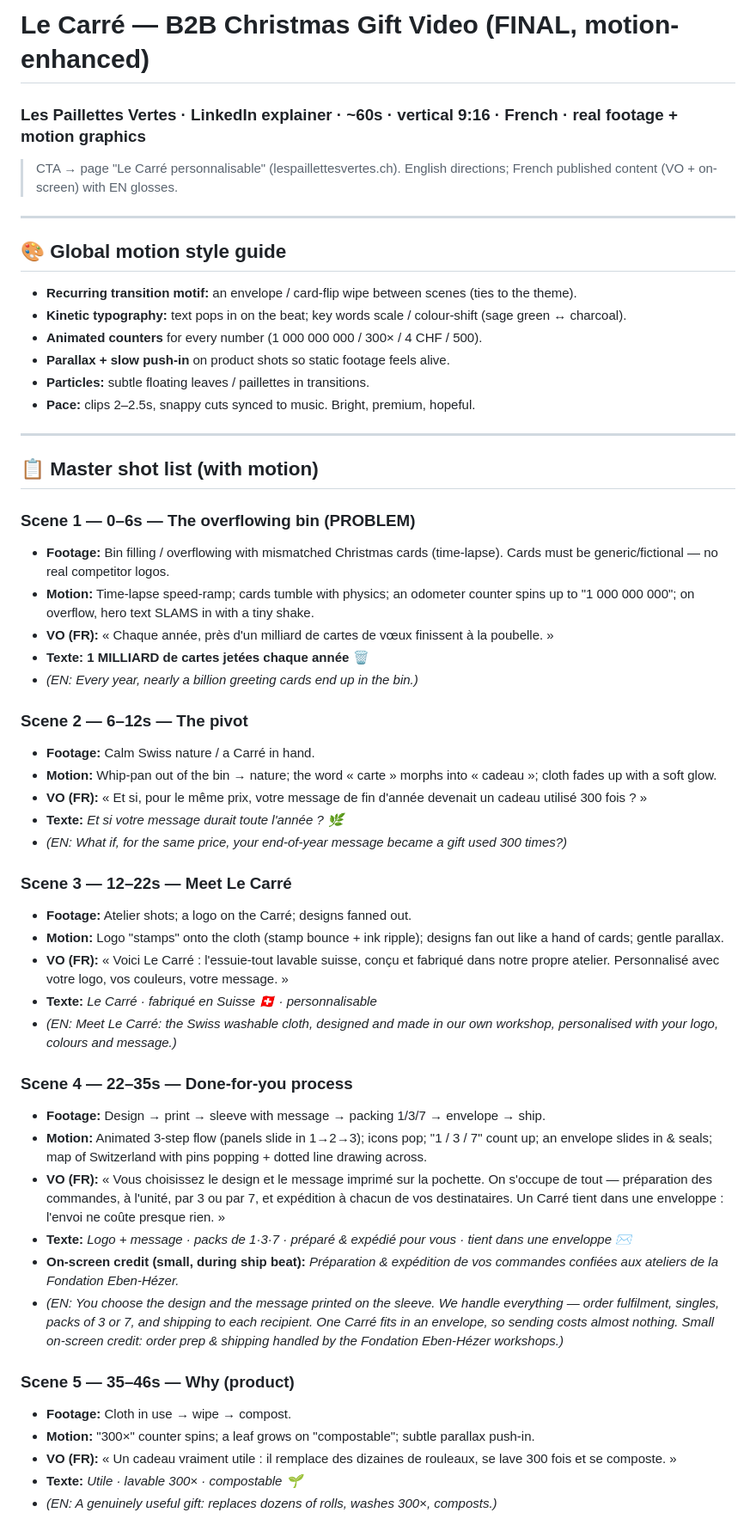
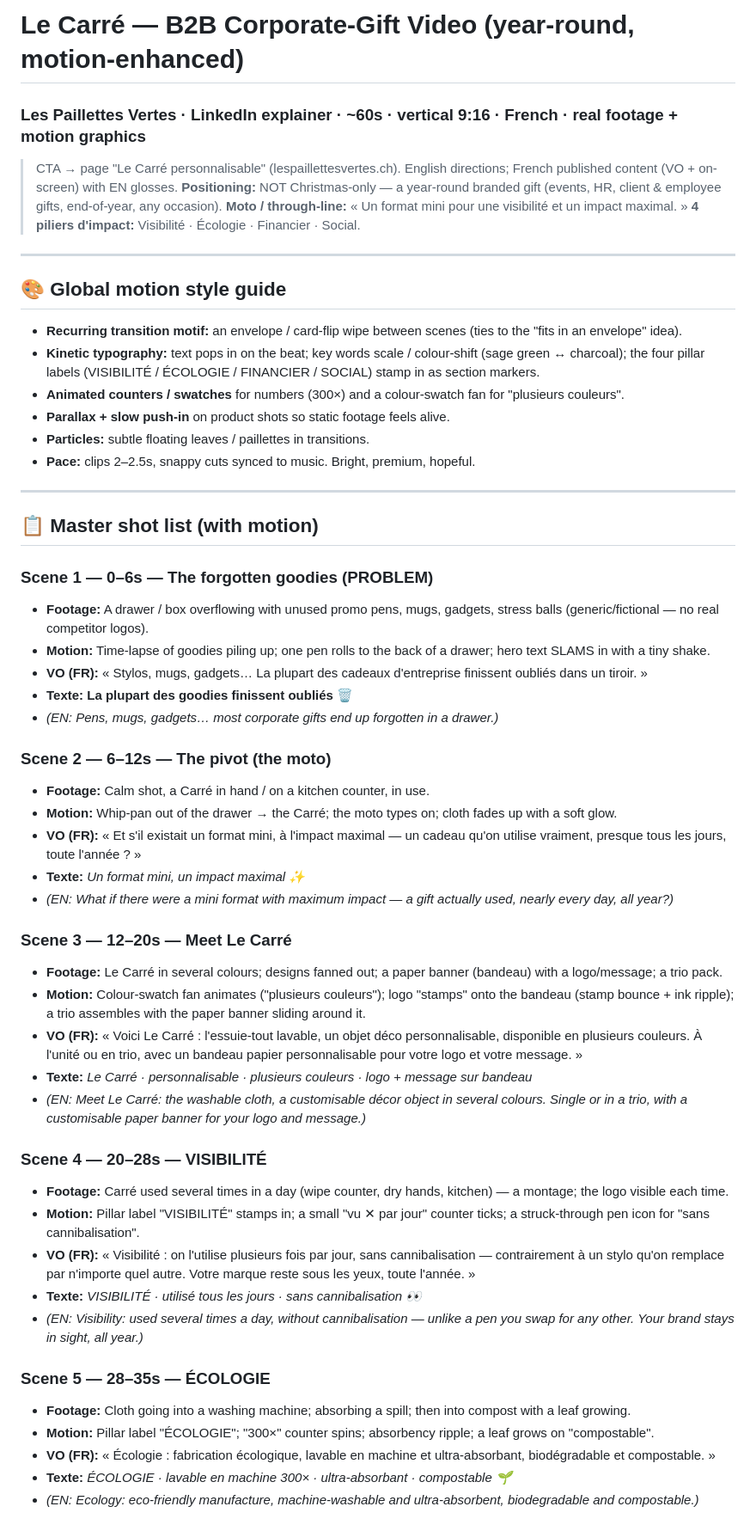
Before and after one commit to yuliiazakrytna-cyber/hello-world, a Markdown page: content-plan/video-le-carre-cadeau-entreprise.md, the part around one of its changes. Shown at 86% size. Drawn GitHub-style.

```diff
--- a/content-plan/video-le-carre-cadeau-entreprise.md
+++ b/content-plan/video-le-carre-cadeau-entreprise.md
@@ -1,13 +1,16 @@
-# Le Carré — B2B Christmas Gift Video (FINAL, motion-enhanced)
+# Le Carré — B2B Corporate-Gift Video (year-round, motion-enhanced)
 ### Les Paillettes Vertes · LinkedIn explainer · ~60s · vertical 9:16 · French · real footage + motion graphics
 > CTA → page "Le Carré personnalisable" (lespaillettesvertes.ch). English directions; French published content (VO + on-screen) with EN glosses.
+> **Positioning:** NOT Christmas-only — a year-round branded gift (events, HR, client & employee gifts, end-of-year, any occasion).
+> **Moto / through-line:** « Un format mini pour une visibilité et un impact maximal. »
+> **4 piliers d'impact:** Visibilité · Écologie · Financier · Social.
 
 ---
 
 ## 🎨 Global motion style guide
-- **Recurring transition motif:** an envelope / card-flip wipe between scenes (ties to the theme).
-- **Kinetic typography:** text pops in on the beat; key words scale / colour-shift (sage green ↔ charcoal).
-- **Animated counters** for every number (1 000 000 000 / 300× / 4 CHF / 500).
+- **Recurring transition motif:** an envelope / card-flip wipe between scenes (ties to the "fits in an envelope" idea).
+- **Kinetic typography:** text pops in on the beat; key words scale / colour-shift (sage green ↔ charcoal); the four pillar labels (VISIBILITÉ / ÉCOLOGIE / FINANCIER / SOCIAL) stamp in as section markers.
+- **Animated counters / swatches** for numbers (300×) and a colour-swatch fan for "plusieurs couleurs".
 - **Parallax + slow push-in** on product shots so static footage feels alive.
 - **Particles:** subtle floating leaves / paillettes in transitions.
 - **Pace:** clips 2–2.5s, snappy cuts synced to music. Bright, premium, hopeful.
@@ -16,39 +19,38 @@
 
 ## 📋 Master shot list (with motion)
 
-### Scene 1 — 0–6s — The overflowing bin (PROBLEM)
-- **Footage:** Bin filling / overflowing with mismatched Christmas cards (time-lapse). Cards must be generic/fictional — no real competitor logos.
-- **Motion:** Time-lapse speed-ramp; cards tumble with physics; an odometer counter spins up to "1 000 000 000"; on overflow, hero text SLAMS in with a tiny shake.
-- **VO (FR):** « Chaque année, près d'un milliard de cartes de vœux finissent à la poubelle. »
-- **Texte:** **1 MILLIARD de cartes jetées chaque année 🗑️**
-- *(EN: Every year, nearly a billion greeting cards end up in the bin.)*
+### Scene 1 — 0–6s — The forgotten goodies (PROBLEM)
+- **Footage:** A drawer / box overflowing with unused promo pens, mugs, gadgets, stress balls (generic/fictional — no real competitor logos).
+- **Motion:** Time-lapse of goodies piling up; one pen rolls to the back of a drawer; hero text SLAMS in with a tiny shake.
+- **VO (FR):** « Stylos, mugs, gadgets… La plupart des cadeaux d'entreprise finissent oubliés dans un tiroir. »
+- **Texte:** **La plupart des goodies finissent oubliés 🗑️**
+- *(EN: Pens, mugs, gadgets… most corporate gifts end up forgotten in a drawer.)*
 
-### Scene 2 — 6–12s — The pivot
-- **Footage:** Calm Swiss nature / a Carré in hand.
-- **Motion:** Whip-pan out of the bin → nature; the word « carte » morphs into « cadeau »; cloth fades up with a soft glow.
-- **VO (FR):** « Et si, pour le même prix, votre message de fin d'année devenait un cadeau utilisé 300 fois ? »
-- **Texte:** *Et si votre message durait toute l'année ? 🌿*
-- *(EN: What if, for the same price, your end-of-year message became a gift used 300 times?)*
+### Scene 2 — 6–12s — The pivot (the moto)
+- **Footage:** Calm shot, a Carré in hand / on a kitchen counter, in use.
+- **Motion:** Whip-pan out of the drawer → the Carré; the moto types on; cloth fades up with a soft glow.
+- **VO (FR):** « Et s'il existait un format mini, à l'impact maximal — un cadeau qu'on utilise vraiment, presque tous les jours, toute l'année ? »
+- **Texte:** *Un format mini, un impact maximal ✨*
+- *(EN: What if there were a mini format with maximum impact — a gift actually used, nearly every day, all year?)*
 
-### Scene 3 — 12–22s — Meet Le Carré
-- **Footage:** Atelier shots; a logo on the Carré; designs fanned out.
-- **Motion:** Logo "stamps" onto the cloth (stamp bounce + ink ripple); designs fan out like a hand of cards; gentle parallax.
-- **VO (FR):** « Voici Le Carré : l'essuie-tout lavable suisse, conçu et fabriqué dans notre propre atelier. Personnalisé avec votre logo, vos couleurs, votre message. »
-- **Texte:** *Le Carré · fabriqué en Suisse 🇨🇭 · personnalisable*
-- *(EN: Meet Le Carré: the Swiss washable cloth, designed and made in our own workshop, personalised with your logo, colours and message.)*
+### Scene 3 — 12–20s — Meet Le Carré
+- **Footage:** Le Carré in several colours; designs fanned out; a paper banner (bandeau) with a logo/message; a trio pack.
+- **Motion:** Colour-swatch fan animates ("plusieurs couleurs"); logo "stamps" onto the bandeau (stamp bounce + ink ripple); a trio assembles with the paper banner sliding around it.
+- **VO (FR):** « Voici Le Carré : l'essuie-tout lavable, un objet déco personnalisable, disponible en plusieurs couleurs. À l'unité ou en trio, avec un bandeau papier personnalisable pour votre logo et votre message. »
+- **Texte:** *Le Carré · personnalisable · plusieurs couleurs · logo + message sur bandeau*
+- *(EN: Meet Le Carré: the washable cloth, a customisable décor object in several colours. Single or in a trio, with a customisable paper banner for your logo and message.)*
 
-### Scene 4 — 22–35s — Done-for-you process
-- **Footage:** Design → print → sleeve with message → packing 1/3/7 → envelope → ship.
-- **Motion:** Animated 3-step flow (panels slide in 1→2→3); icons pop; "1 / 3 / 7" count up; an envelope slides in & seals; map of Switzerland with pins popping + dotted line drawing across.
-- **VO (FR):** « Vous choisissez le design et le message imprimé sur la pochette. On s'occupe de tout — préparation des commandes, à l'unité, par 3 ou par 7, et expédition à chacun de vos destinataires. Un Carré tient dans une enveloppe : l'envoi ne coûte presque rien. »
-- **Texte:** *Logo + message · packs de 1·3·7 · préparé & expédié pour vous · tient dans une enveloppe ✉️*
-- **On-screen credit (small, during ship beat):** *Préparation & expédition de vos commandes confiées aux ateliers de la Fondation Eben-Hézer.*
-- *(EN: You choose the design and the message printed on the sleeve. We handle everything — order fulfilment, singles, packs of 3 or 7, and shipping to each recipient. One Carré fits in an envelope, so sending costs almost nothing. Small on-screen credit: order prep & shipping handled by the Fondation Eben-Hézer workshops.)*
+### Scene 4 — 20–28s — VISIBILITÉ
+- **Footage:** Carré used several times in a day (wipe counter, dry hands, kitchen) — a montage; the logo visible each time.
+- **Motion:** Pillar label "VISIBILITÉ" stamps in; a small "vu ✕ par jour" counter ticks; a struck-through pen icon for "sans cannibalisation".
+- **VO (FR):** « Visibilité : on l'utilise plusieurs fois par jour, sans cannibalisation — contrairement à un stylo qu'on remplace par n'importe quel autre. Votre marque reste sous les yeux, toute l'année. »
+- **Texte:** *VISIBILITÉ · utilisé tous les jours · sans cannibalisation 👀*
+- *(EN: Visibility: used several times a day, without cannibalisation — unlike a pen you swap for any other. Your brand stays in sight, all year.)*
 
-### Scene 5 — 35–46s — Why (product)
-- **Footage:** Cloth in use → wipe → compost.
-- **Motion:** "300×" counter spins; a leaf grows on "compostable"; subtle parallax push-in.
-- **VO (FR):** « Un cadeau vraiment utile : il remplace des dizaines de rouleaux, se lave 300 fois et se composte. »
-- **Texte:** *Utile · lavable 300× · compostable 🌱*
-- *(EN: A genuinely useful gift: replaces dozens of rolls, washes 300×, composts.)*
+### Scene 5 — 28–35s — ÉCOLOGIE
+- **Footage:** Cloth going into a washing machine; absorbing a spill; then into compost with a leaf growing.
+- **Motion:** Pillar label "ÉCOLOGIE"; "300×" counter spins; absorbency ripple; a leaf grows on "compostable".
+- **VO (FR):** « Écologie : fabrication écologique, lavable en machine et ultra-absorbant, biodégradable et compostable. »
+- **Texte:** *ÉCOLOGIE · lavable en machine 300× · ultra-absorbant · compostable 🌱*
+- *(EN: Ecology: eco-friendly manufacture, machine-washable and ultra-absorbent, biodegradable and compostable.)*
 
```
Also changed, not shown: other parts of content-plan/video-le-carre-cadeau-entreprise.md (+95 -80 lines).
